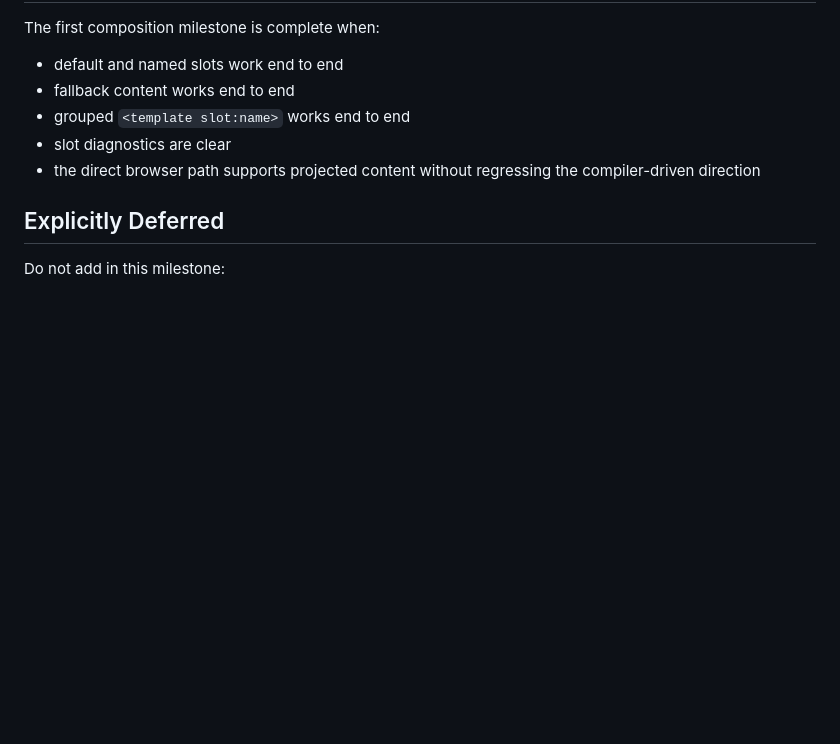
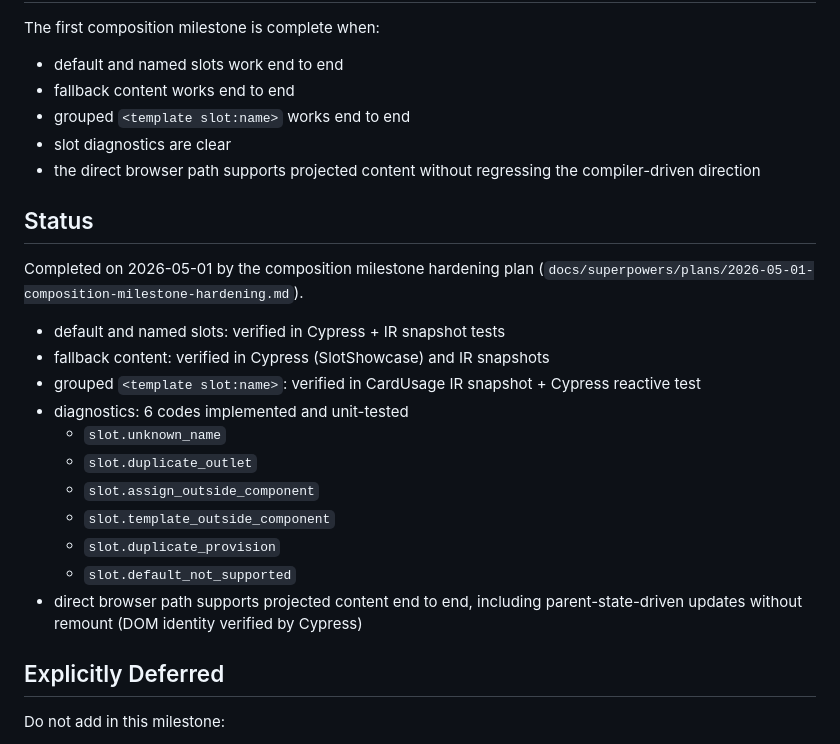
Before and after one commit to neucine/weiv, a Markdown page: docs/composition-implementation.md, the part around the change. Rendered like a GitHub page; blank space fills up the shorter version.

```diff
--- a/docs/composition-implementation.md
+++ b/docs/composition-implementation.md
@@ -207,6 +207,25 @@ The first composition milestone is complete when:
 - slot diagnostics are clear
 - the direct browser path supports projected content without regressing the compiler-driven direction
 
+## Status
+
+Completed on 2026-05-01 by the composition milestone hardening plan
+(`docs/superpowers/plans/2026-05-01-composition-milestone-hardening.md`).
+
+- default and named slots: verified in Cypress + IR snapshot tests
+- fallback content: verified in Cypress (SlotShowcase) and IR snapshots
+- grouped `<template slot:name>`: verified in CardUsage IR snapshot + Cypress reactive test
+- diagnostics: 6 codes implemented and unit-tested
+  - `slot.unknown_name`
+  - `slot.duplicate_outlet`
+  - `slot.assign_outside_component`
+  - `slot.template_outside_component`
+  - `slot.duplicate_provision`
+  - `slot.default_not_supported`
+- direct browser path supports projected content end to end, including
+  parent-state-driven updates without remount (DOM identity verified by
+  Cypress)
+
 ## Explicitly Deferred
 
 Do not add in this milestone:
```
Also changed, not shown: README.md (+1 -1 lines), docs/execution-plan.md (+1 -0 lines).
